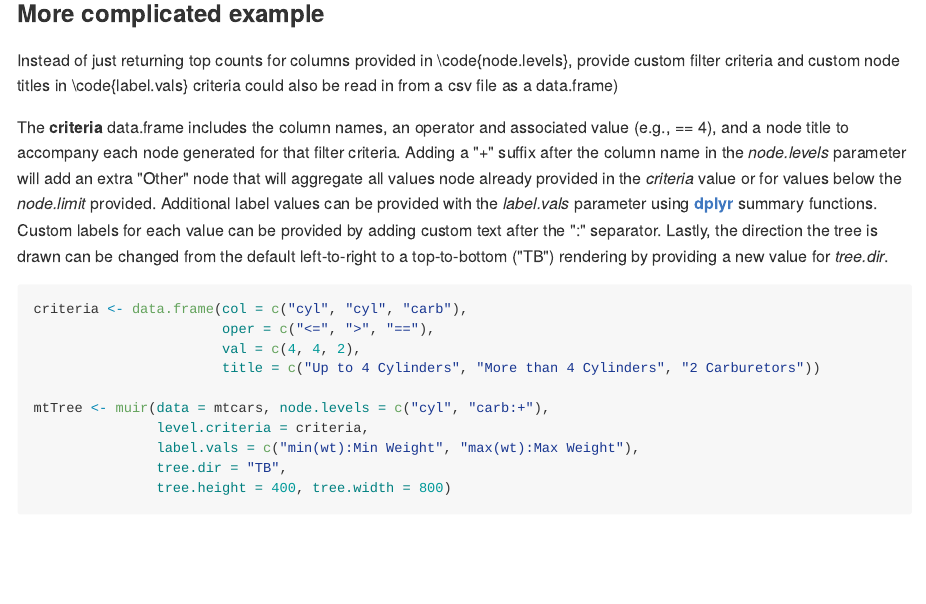
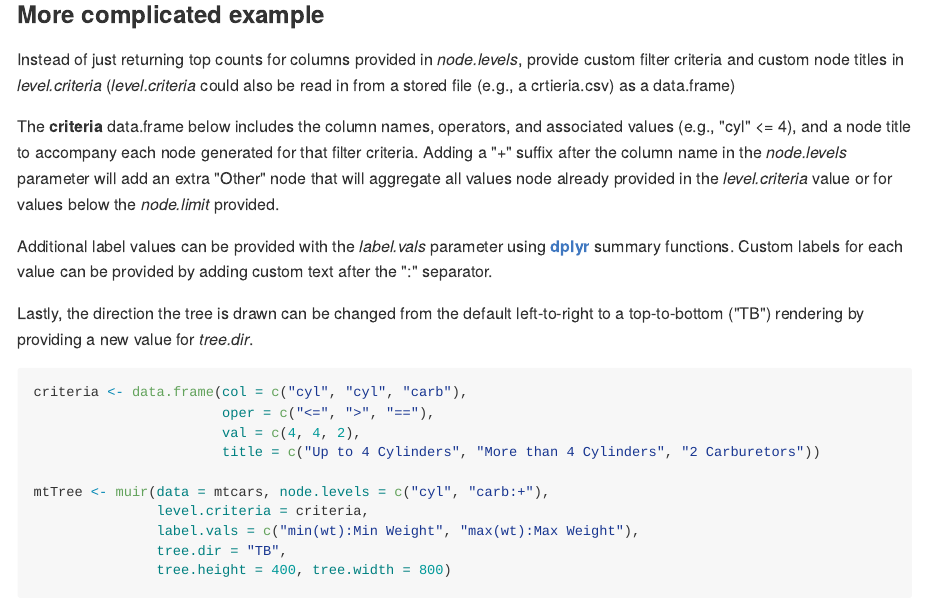
Before and after one commit to alforj/muir, an R Markdown document (README.Rmd): the page in a window 1100 px wide, from 2180 px down before the commit and from 2200 px down after it, so that both start at the same text. The pictures show the output file README.md that the author committed with the source, drawn offline in the style of GitHub.

Commit message:
corrected .Rbuildignore issues and reformatted README

````diff
--- a/README.Rmd
+++ b/README.Rmd
@@ -31,22 +31,29 @@ various depths and widths.
 ```{r }
 library(muir)
 data(mtcars)
-mtTree <- muir(data = mtcars, node.levels = c("cyl:*", "carb:*"), tree.height = 1200, tree.width = 800)
+mtTree <- muir(data = mtcars, node.levels = c("cyl:*", "carb:*"),
+               tree.height = 1200, tree.width = 800)
 ```
 
 `r mtTree`
 
 ### More complicated example
-Instead of just returning top counts for columns provided in \code{node.levels},
-provide custom filter criteria and custom node titles in \code{label.vals}
-criteria could also be read in from a csv file as a data.frame)
+Instead of just returning top counts for columns provided in *node.levels*,
+provide custom filter criteria and custom node titles in *level.criteria*
+(*level.criteria* could also be read in from a stored file (e.g., a crtieria.csv) as a data.frame)
 
-The **criteria** data.frame includes the column names, an operator and associated value (e.g., == 4), and
-a node title to accompany each node generated for that filter criteria. Adding a "+" suffix after the column name in the *node.levels* parameter will add an extra "Other" node that will aggregate all values node already provided in the *criteria* value or for values below the *node.limit* provided. Additional label values can be provided
-with the *label.vals* parameter using [**dplyr**](https://github.com/hadley/dplyr) summary functions. Custom
-labels for each value can be provided by adding custom text after the ":" separator. Lastly, the direction the
-tree is drawn can be changed from the default left-to-right to a top-to-bottom ("TB") rendering by providing a new
-value for *tree.dir*.
+The **criteria** data.frame below includes the column names, operators, and associated values
+(e.g., "cyl" <= 4), and a node title to accompany each node generated for that filter criteria.
+Adding a "+" suffix after the column name in the *node.levels* parameter will add an extra
+"Other" node that will aggregate all values node already provided in the *level.criteria* value
+or for values below the *node.limit* provided.
+
+Additional label values can be provided with the *label.vals* parameter using
+[**dplyr**](https://github.com/hadley/dplyr) summary functions. Custom labels for each value
+can be provided by adding custom text after the ":" separator.
+
+Lastly, the direction the tree is drawn can be changed from the default left-to-right to a
+top-to-bottom ("TB") rendering by providing a new value for *tree.dir*.
 
 ```{r}
 criteria <- data.frame(col = c("cyl", "cyl", "carb"),
````
Also changed, not shown: cran-comments.md (+1 -9 lines), README.md.
